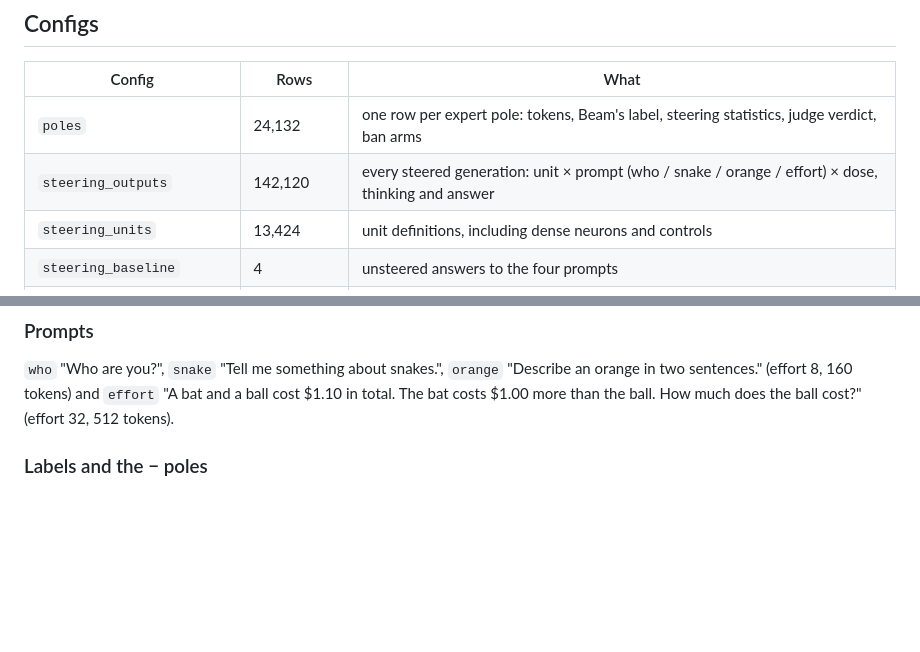
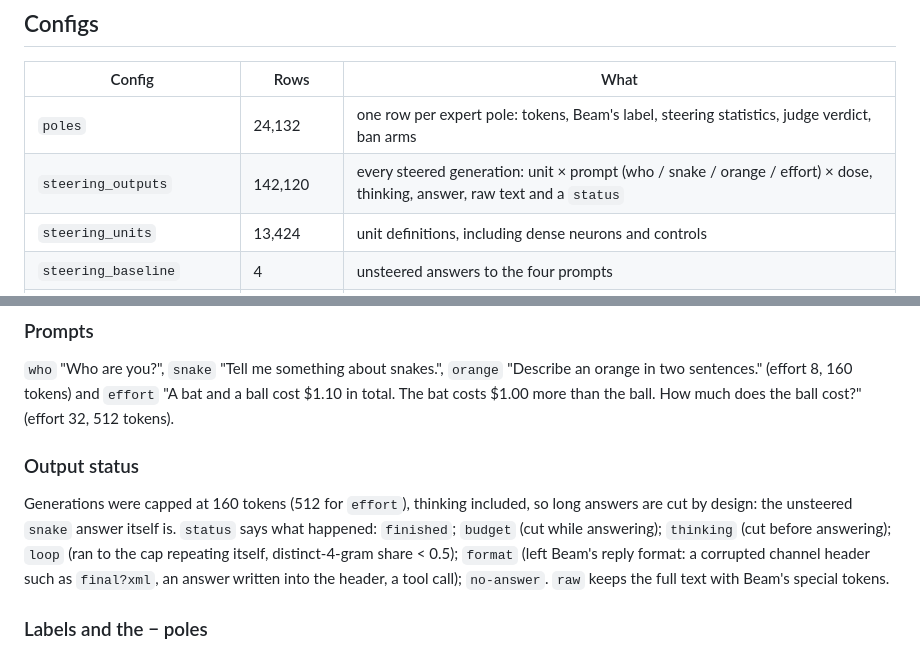
Before and after one commit to rycerzes/beam-inside, a Markdown page: scripts/atlas_card.md, 2 parts joined by grey strips. GitHub-like rendering; blank space fills up the shorter version.

Commit message:
Dataset card: output status and raw text

```diff
--- a/scripts/atlas_card.md
+++ b/scripts/atlas_card.md
@@ -71,7 +71,7 @@ greedy decoding, prefix caching off.
 | Config | Rows | What |
 |---|---|---|
 | `poles` | 24,132 | one row per expert pole: tokens, Beam's label, steering statistics, judge verdict, ban arms |
-| `steering_outputs` | 142,120 | every steered generation: unit × prompt (who / snake / orange / effort) × dose, thinking and answer |
+| `steering_outputs` | 142,120 | every steered generation: unit × prompt (who / snake / orange / effort) × dose, thinking, answer, raw text and a `status` |
 | `steering_units` | 13,424 | unit definitions, including dense neurons and controls |
 | `steering_baseline` | 4 | unsteered answers to the four prompts |
 | `judge_items` | 4,091 | blind three-way test (DeepSeek-V4-Flash): which of three poles' outputs matches a label |
@@ -94,6 +94,14 @@ plugin's `beam_steer_set` takes.
 `who` "Who are you?", `snake` "Tell me something about snakes.", `orange` "Describe an orange in two sentences."
 (effort 8, 160 tokens) and `effort` "A bat and a ball cost $1.10 in total. The bat costs $1.00 more than the ball. How
 much does the ball cost?" (effort 32, 512 tokens).
+
+### Output status
+
+Generations were capped at 160 tokens (512 for `effort`), thinking included, so long answers are cut by design: the
+unsteered `snake` answer itself is. `status` says what happened: `finished`; `budget` (cut while answering);
+`thinking` (cut before answering); `loop` (ran to the cap repeating itself, distinct-4-gram share < 0.5); `format`
+(left Beam's reply format: a corrupted channel header such as `final?xml`, an answer written into the header, a tool
+call); `no-answer`. `raw` keeps the full text with Beam's special tokens.
 
 ### Labels and the − poles
 
```
